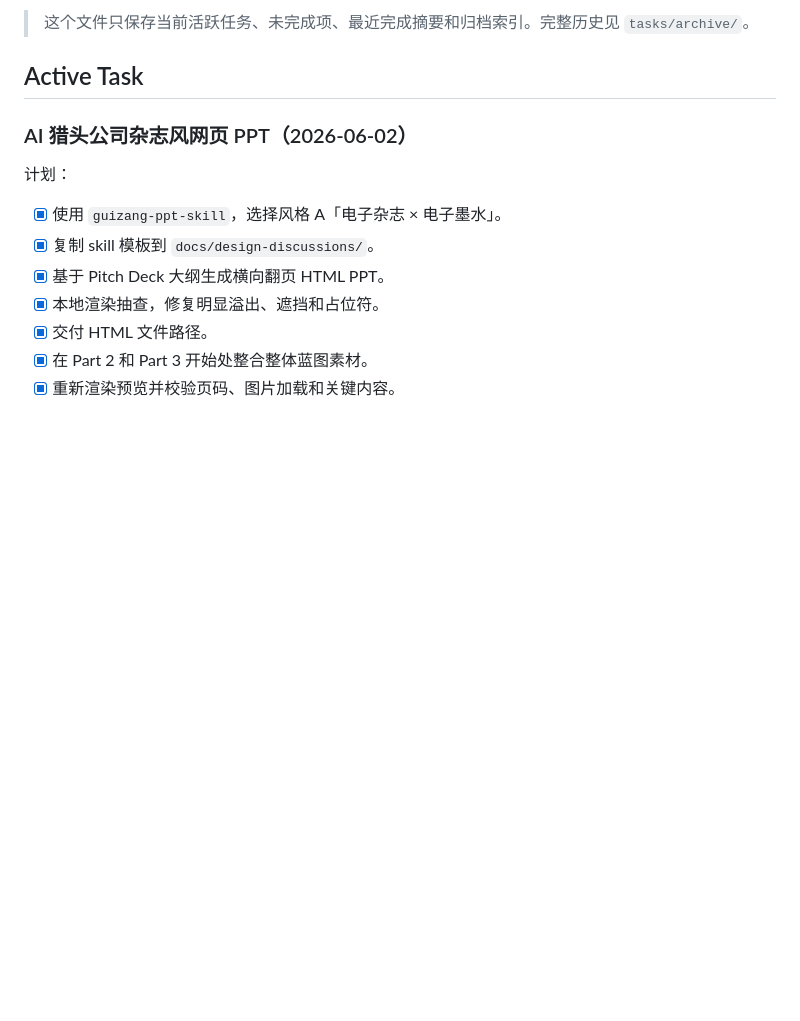
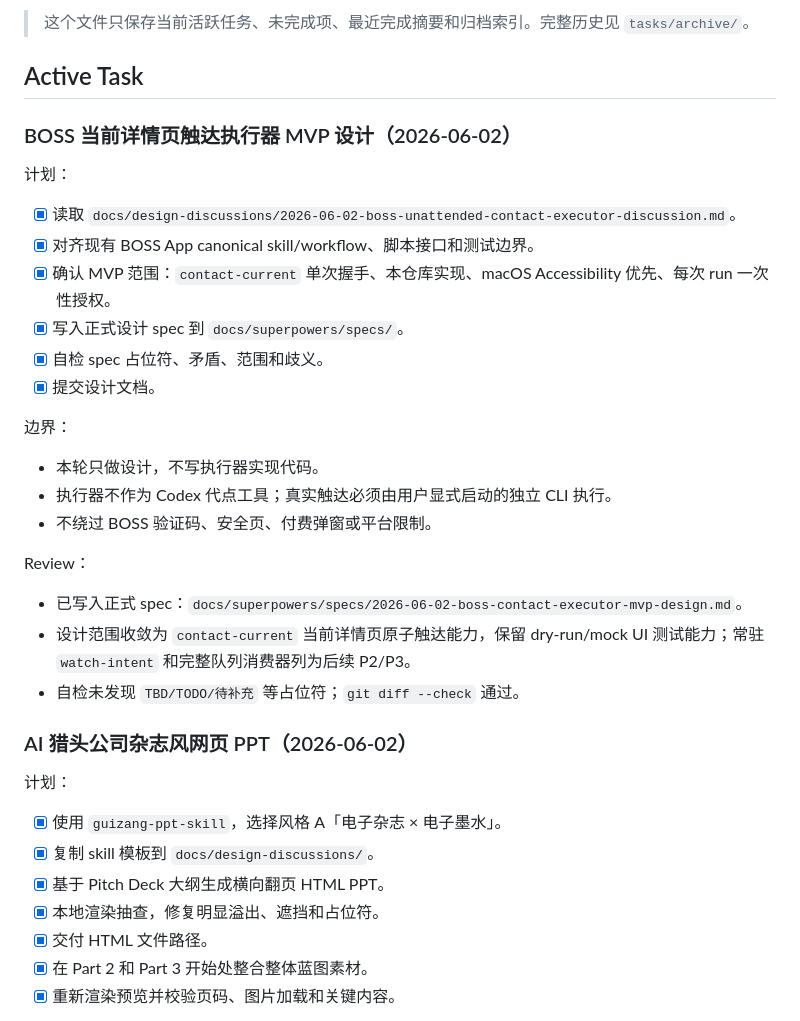
Before and after one commit to jinguanghua1984-byte/talent-agent, a Markdown page: tasks/todo.md, the part around the change. Rendered like a GitHub page; blank space fills up the shorter version.

Commit message:
Design BOSS contact executor MVP

```diff
--- a/tasks/todo.md
+++ b/tasks/todo.md
@@ -3,6 +3,26 @@
 > 这个文件只保存当前活跃任务、未完成项、最近完成摘要和归档索引。完整历史见 `tasks/archive/`。
 
 ## Active Task
+
+### BOSS 当前详情页触达执行器 MVP 设计（2026-06-02）
+
+计划：
+- [x] 读取 `docs/design-discussions/2026-06-02-boss-unattended-contact-executor-discussion.md`。
+- [x] 对齐现有 BOSS App canonical skill/workflow、脚本接口和测试边界。
+- [x] 确认 MVP 范围：`contact-current` 单次握手、本仓库实现、macOS Accessibility 优先、每次 run 一次性授权。
+- [x] 写入正式设计 spec 到 `docs/superpowers/specs/`。
+- [x] 自检 spec 占位符、矛盾、范围和歧义。
+- [x] 提交设计文档。
+
+边界：
+- 本轮只做设计，不写执行器实现代码。
+- 执行器不作为 Codex 代点工具；真实触达必须由用户显式启动的独立 CLI 执行。
+- 不绕过 BOSS 验证码、安全页、付费弹窗或平台限制。
+
+Review：
+- 已写入正式 spec：`docs/superpowers/specs/2026-06-02-boss-contact-executor-mvp-design.md`。
+- 设计范围收敛为 `contact-current` 当前详情页原子触达能力，保留 dry-run/mock UI 测试能力；常驻 `watch-intent` 和完整队列消费器列为后续 P2/P3。
+- 自检未发现 `TBD/TODO/待补充` 等占位符；`git diff --check` 通过。
 
 ### AI 猎头公司杂志风网页 PPT（2026-06-02）
 
```
Also changed, not shown: 1 other file.
